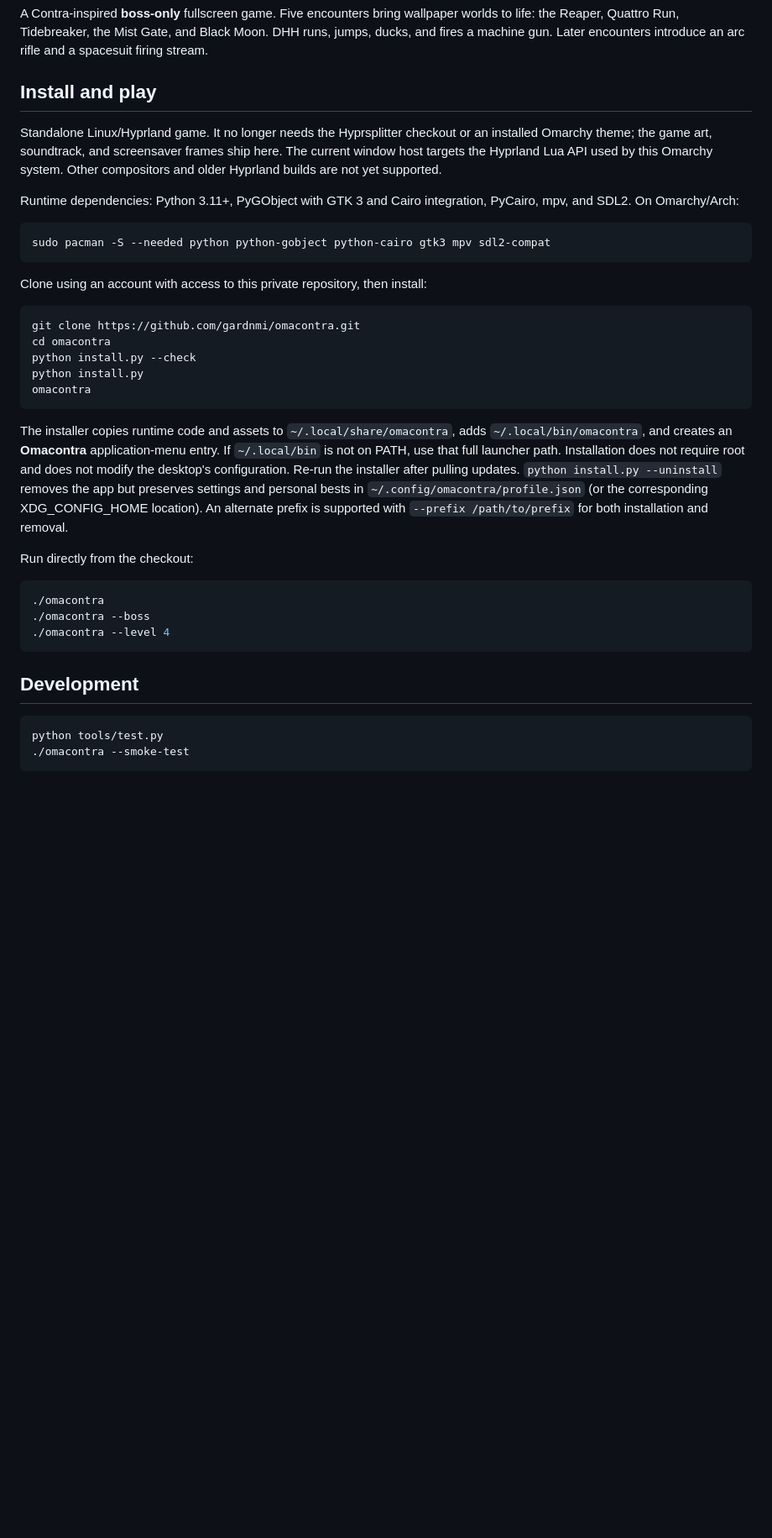
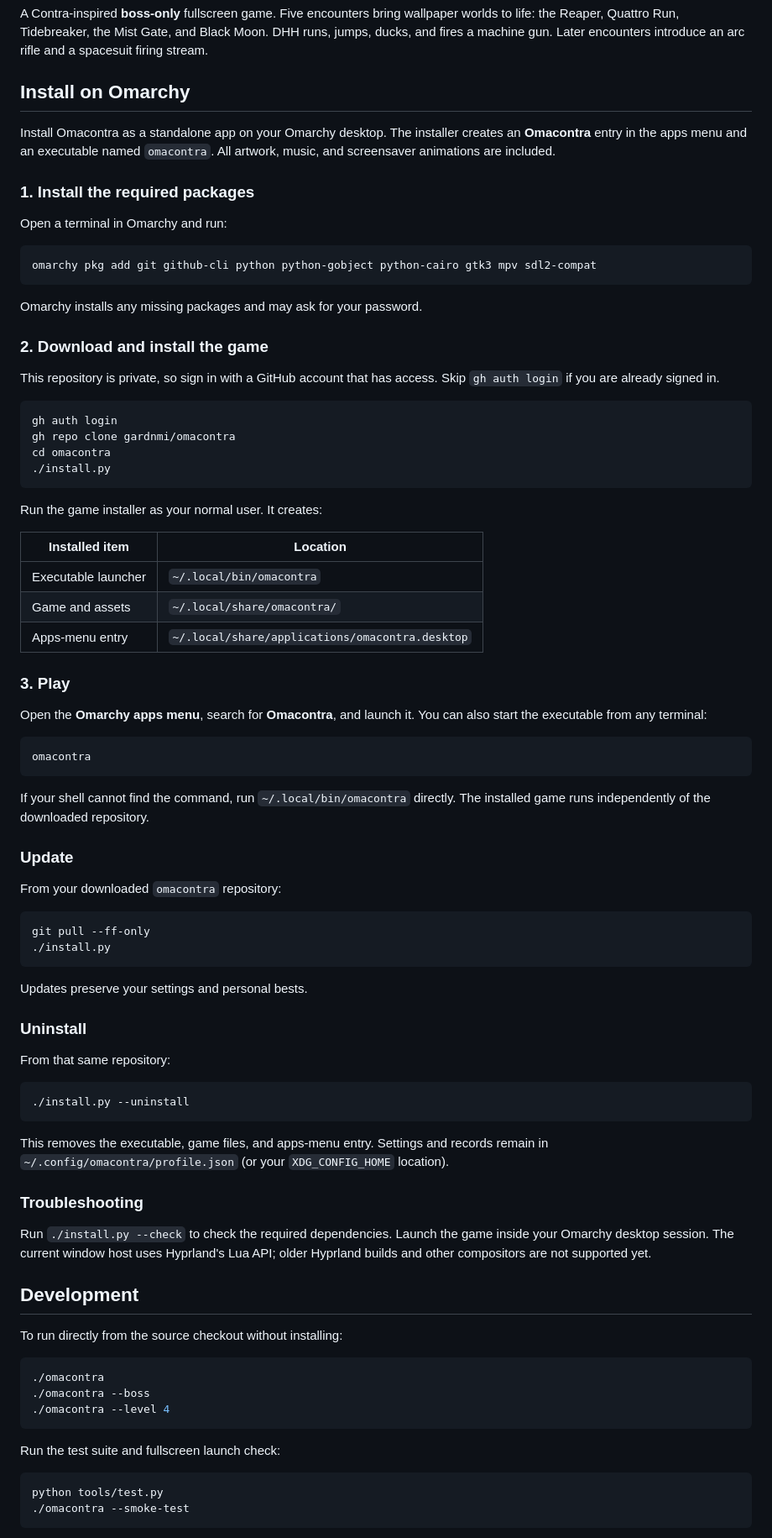
Before and after one commit to gardnmi/omacontra, a Markdown page: README.md, the part around the change. Shown at 84% size. Drawn GitHub-style; blank space fills up the shorter version.

Commit message:
Document executable installation and app launch on Omarchy

````diff
--- a/README.md
+++ b/README.md
@@ -5,40 +5,85 @@
 A Contra-inspired **boss-only** fullscreen game. Five encounters bring wallpaper worlds to life: the Reaper, Quattro Run, Tidebreaker, the Mist Gate, and Black Moon. DHH runs, jumps, ducks,
 and fires a machine gun. Later encounters introduce an arc rifle and a spacesuit firing stream.
 
-## Install and play
+## Install on Omarchy
 
-Standalone Linux/Hyprland game. It no longer needs the Hyprsplitter checkout or an
-installed Omarchy theme; the game art, soundtrack, and screensaver frames ship here.
-The current window host targets the Hyprland Lua API used by this Omarchy system.
-Other compositors and older Hyprland builds are not yet supported.
+Install Omacontra as a standalone app on your Omarchy desktop. The installer
+creates an **Omacontra** entry in the apps menu and an executable named
+`omacontra`. All artwork, music, and screensaver animations are included.
 
-Runtime dependencies: Python 3.11+, PyGObject with GTK 3 and Cairo integration,
-PyCairo, mpv, and SDL2. On Omarchy/Arch:
+### 1. Install the required packages
+
+Open a terminal in Omarchy and run:
 
 ```sh
-sudo pacman -S --needed python python-gobject python-cairo gtk3 mpv sdl2-compat
+omarchy pkg add git github-cli python python-gobject python-cairo gtk3 mpv sdl2-compat
 ```
 
-Clone using an account with access to this private repository, then install:
+Omarchy installs any missing packages and may ask for your password.
+
+### 2. Download and install the game
+
+This repository is private, so sign in with a GitHub account that has access.
+Skip `gh auth login` if you are already signed in.
 
 ```sh
-git clone https://github.com/gardnmi/omacontra.git
+gh auth login
+gh repo clone gardnmi/omacontra
 cd omacontra
-python install.py --check
-python install.py
+./install.py
+```
+
+Run the game installer as your normal user. It creates:
+
+| Installed item | Location |
+| --- | --- |
+| Executable launcher | `~/.local/bin/omacontra` |
+| Game and assets | `~/.local/share/omacontra/` |
+| Apps-menu entry | `~/.local/share/applications/omacontra.desktop` |
+
+### 3. Play
+
+Open the **Omarchy apps menu**, search for **Omacontra**, and launch it.
+You can also start the executable from any terminal:
+
+```sh
 omacontra
 ```
 
-The installer copies runtime code and assets to `~/.local/share/omacontra`, adds
-`~/.local/bin/omacontra`, and creates an **Omacontra** application-menu entry.
-If `~/.local/bin` is not on PATH, use that full launcher path. Installation does
-not require root and does not modify the desktop's configuration. Re-run the
-installer after pulling updates. `python install.py --uninstall` removes the app
-but preserves settings and personal bests in `~/.config/omacontra/profile.json`
-(or the corresponding XDG_CONFIG_HOME location). An alternate prefix is supported
-with `--prefix /path/to/prefix` for both installation and removal.
+If your shell cannot find the command, run `~/.local/bin/omacontra` directly.
+The installed game runs independently of the downloaded repository.
 
-Run directly from the checkout:
+### Update
+
+From your downloaded `omacontra` repository:
+
+```sh
+git pull --ff-only
+./install.py
+```
+
+Updates preserve your settings and personal bests.
+
+### Uninstall
+
+From that same repository:
+
+```sh
+./install.py --uninstall
+```
+
+This removes the executable, game files, and apps-menu entry. Settings and records
+remain in `~/.config/omacontra/profile.json` (or your `XDG_CONFIG_HOME` location).
+
+### Troubleshooting
+
+Run `./install.py --check` to check the required dependencies. Launch the game
+inside your Omarchy desktop session. The current window host uses Hyprland's Lua
+API; older Hyprland builds and other compositors are not supported yet.
+
+## Development
+
+To run directly from the source checkout without installing:
 
 ```sh
 ./omacontra
@@ -46,7 +91,7 @@ Run directly from the checkout:
 ./omacontra --level 4
 ```
 
-## Development
+Run the test suite and fullscreen launch check:
 
 ```sh
 python tools/test.py
````
